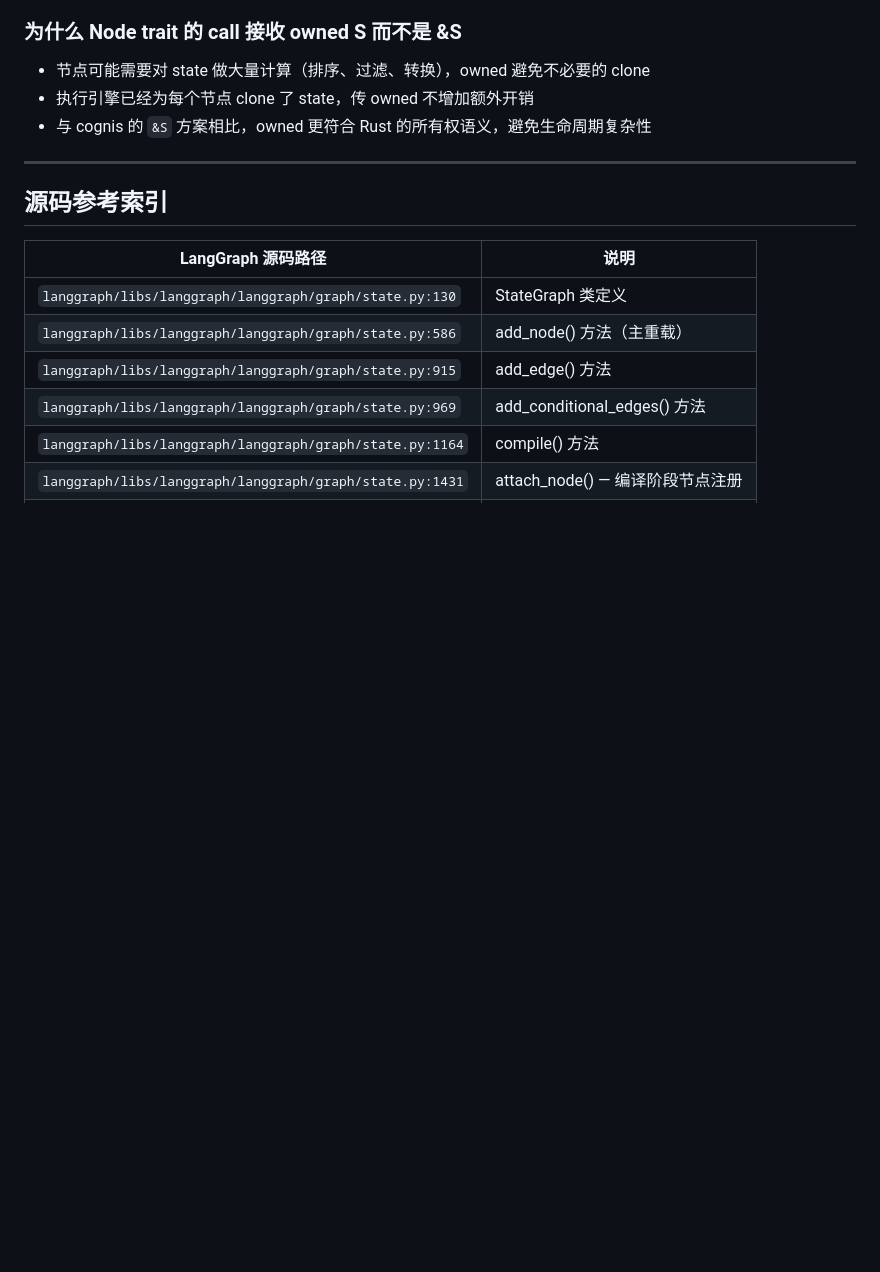
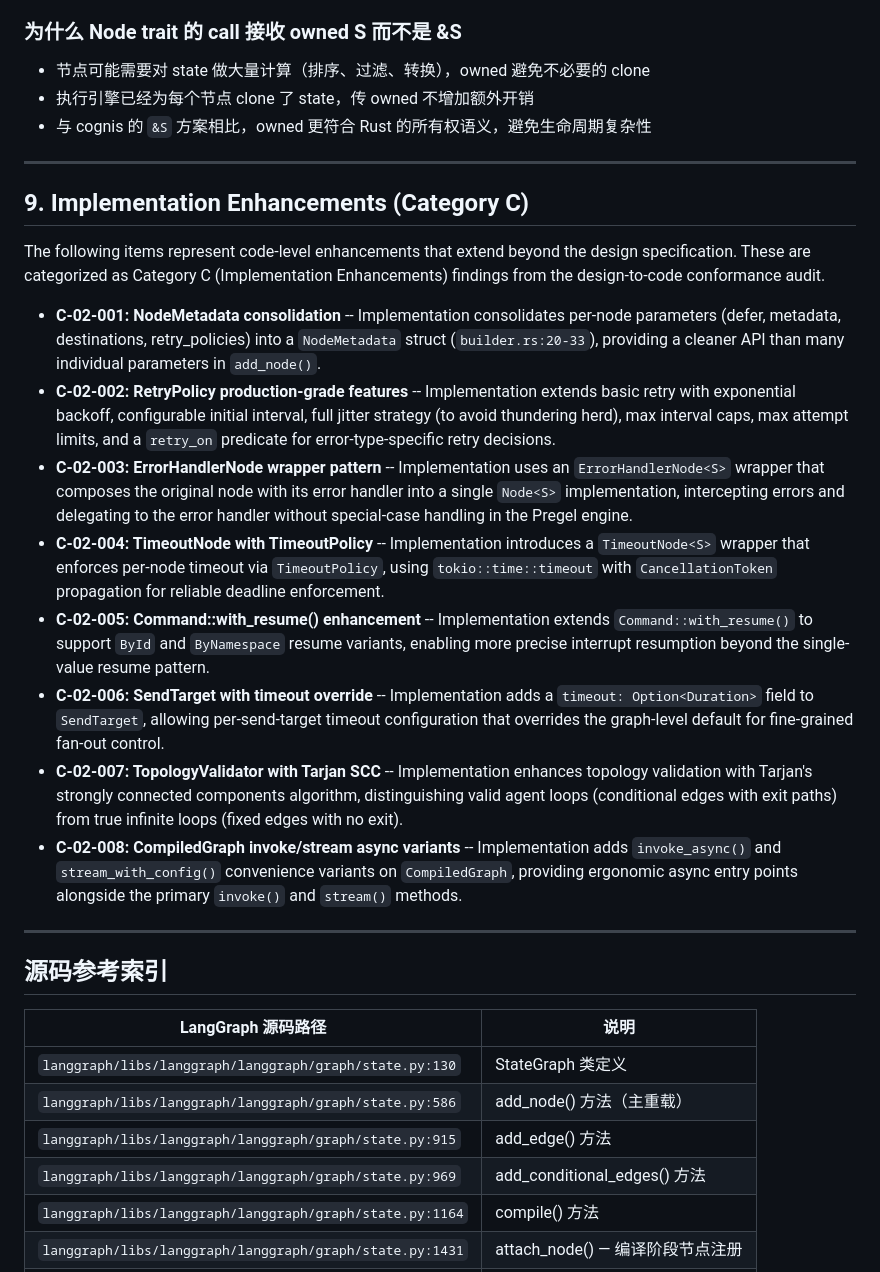
Before and after one commit to greatwallisme/juncture, a Markdown page: design/02-graph-builder.md, the part around the change. Drawn GitHub-style; blank space fills up the shorter version.

Commit message:
docs: add Category C implementation enhancements to design/02-graph-builder.md
Co-Authored-By: Claude Opus 4.7 <noreply@anthropic.com>

```diff
--- a/design/02-graph-builder.md
+++ b/design/02-graph-builder.md
@@ -1509,6 +1509,21 @@ Command 是一个 struct，各字段独立组合，天然支持任意组合。
 
 ---
 
+## 9. Implementation Enhancements (Category C)
+
+The following items represent code-level enhancements that extend beyond the design specification. These are categorized as Category C (Implementation Enhancements) findings from the design-to-code conformance audit.
+
+- **C-02-001: NodeMetadata consolidation** -- Implementation consolidates per-node parameters (defer, metadata, destinations, retry_policies) into a `NodeMetadata` struct (`builder.rs:20-33`), providing a cleaner API than many individual parameters in `add_node()`.
+- **C-02-002: RetryPolicy production-grade features** -- Implementation extends basic retry with exponential backoff, configurable initial interval, full jitter strategy (to avoid thundering herd), max interval caps, max attempt limits, and a `retry_on` predicate for error-type-specific retry decisions.
+- **C-02-003: ErrorHandlerNode wrapper pattern** -- Implementation uses an `ErrorHandlerNode<S>` wrapper that composes the original node with its error handler into a single `Node<S>` implementation, intercepting errors and delegating to the error handler without special-case handling in the Pregel engine.
+- **C-02-004: TimeoutNode with TimeoutPolicy** -- Implementation introduces a `TimeoutNode<S>` wrapper that enforces per-node timeout via `TimeoutPolicy`, using `tokio::time::timeout` with `CancellationToken` propagation for reliable deadline enforcement.
+- **C-02-005: Command::with_resume() enhancement** -- Implementation extends `Command::with_resume()` to support `ById` and `ByNamespace` resume variants, enabling more precise interrupt resumption beyond the single-value resume pattern.
+- **C-02-006: SendTarget with timeout override** -- Implementation adds a `timeout: Option<Duration>` field to `SendTarget`, allowing per-send-target timeout configuration that overrides the graph-level default for fine-grained fan-out control.
+- **C-02-007: TopologyValidator with Tarjan SCC** -- Implementation enhances topology validation with Tarjan's strongly connected components algorithm, distinguishing valid agent loops (conditional edges with exit paths) from true infinite loops (fixed edges with no exit).
+- **C-02-008: CompiledGraph invoke/stream async variants** -- Implementation adds `invoke_async()` and `stream_with_config()` convenience variants on `CompiledGraph`, providing ergonomic async entry points alongside the primary `invoke()` and `stream()` methods.
+
+---
+
 ## 源码参考索引
 
 | LangGraph 源码路径 | 说明 |
```
